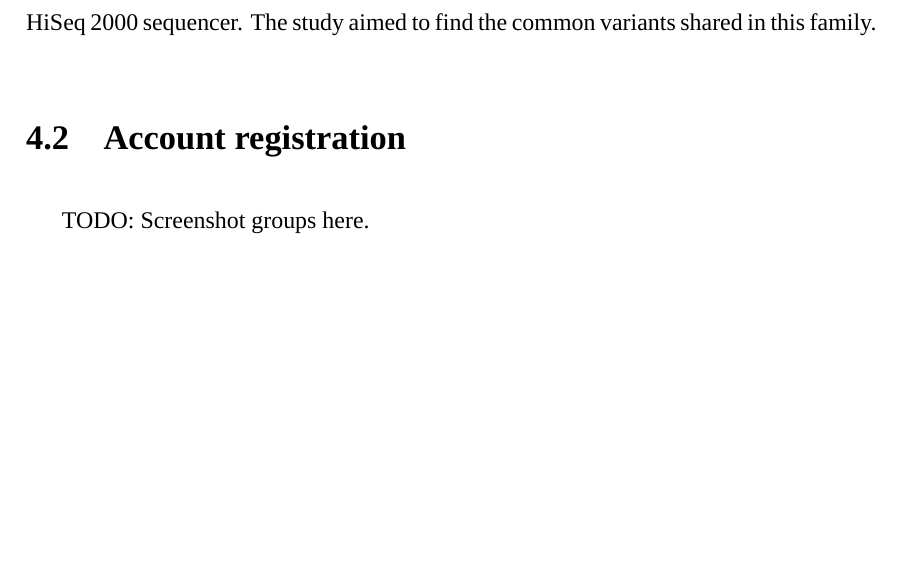
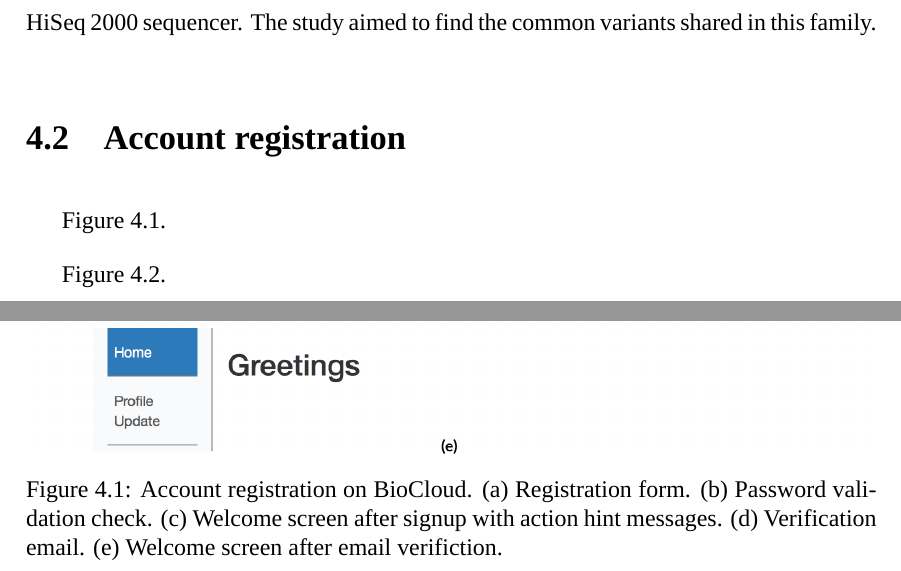
Before and after one commit to ccwang002/master-thesis, a LaTeX thesis (thesis.tex, which reads chapters/result.tex, figures/biocloud_signup.tex): part of page 50 of 61 before the commit and two parts of pages 50 and 51 of 63 after it, the two joined at a grey line, cut so that both start at the same text, the shorter picture padded with empty space. Compiled offline with XeLaTeX; a missing font is replaced by an installed copy or a similar font.

Commit message:
Update results

```diff
--- a/chapters/result.tex
+++ b/chapters/result.tex
@@ -43,7 +43,14 @@ variants shared in this family.
 
 \section{Account registration}
 
-TODO: Screenshot groups here.
+Figure~\ref{fig:biocloud-signup}.
+
+\input{figures/biocloud_signup}
+
+Figure~\ref{fig:biocloud-dashboard}.
+
+\input{figures/biocloud_dashboard}
+
 
 \section{Data source discovery}
 
--- /dev/null
+++ b/figures/biocloud_signup.tex
@@ -0,0 +1,13 @@
+\begin{figure}[!p]
+\centering
+\includegraphics[width=1\textwidth]{images/biocloud_signup}
+\caption[Account registration on BioCloud]{
+    Account registration on BioCloud.
+    (a) Registration form.
+    (b) Password validation check.
+    (c) Welcome screen after signup with action hint messages.
+    (d) Verification email.
+    (e) Welcome screen after email verifiction.
+}
+\label{fig:biocloud-signup}
+\end{figure}
```
Also changed, not shown: figures/biocloud_dashboard.tex (added, +13 -0 lines), images/biocloud_dashboard.png (added), images/biocloud_signup.png (added), chapters/result.tex (3 more changed lines).
